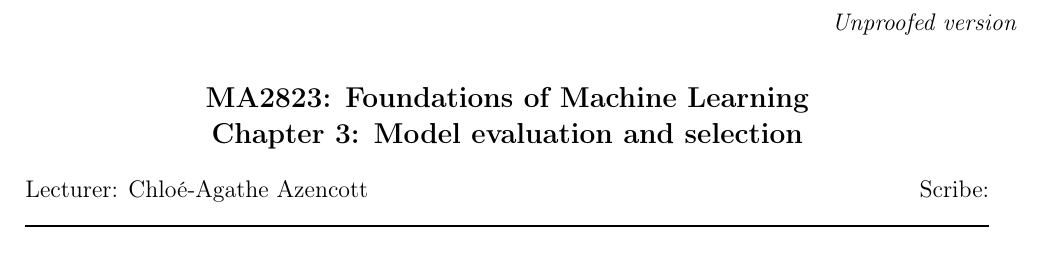
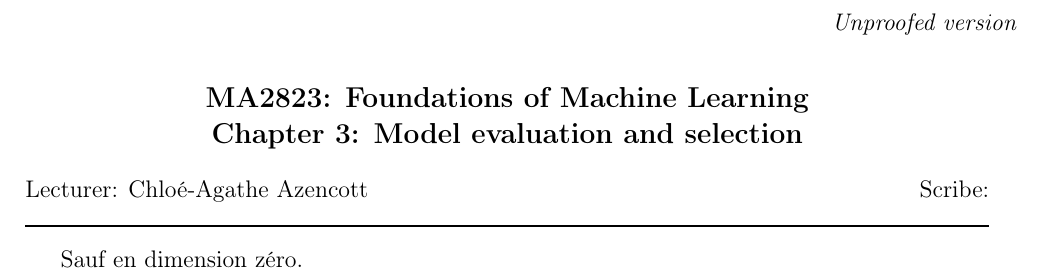
Before and after one commit to chagaz/ma2823_2016, a LaTeX document (lecture_notes/chap03_model_evaluation.tex): part of the page, cut so that both start at the same text. Compiled offline with pdfLaTeX; a LaTeX package or settings file that is missing is left out.

Commit message:
Dimension zéro

```diff
--- a/lecture_notes/chap03_model_evaluation.tex
+++ b/lecture_notes/chap03_model_evaluation.tex
@@ -56,6 +56,6 @@ Scribe:
 \medskip
 
 %%% NOTES START HERE
-
+Sauf en dimension zéro.
 
 \end{document}
```
